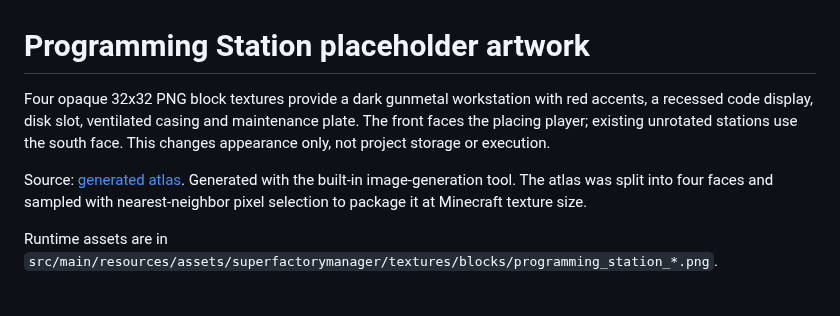
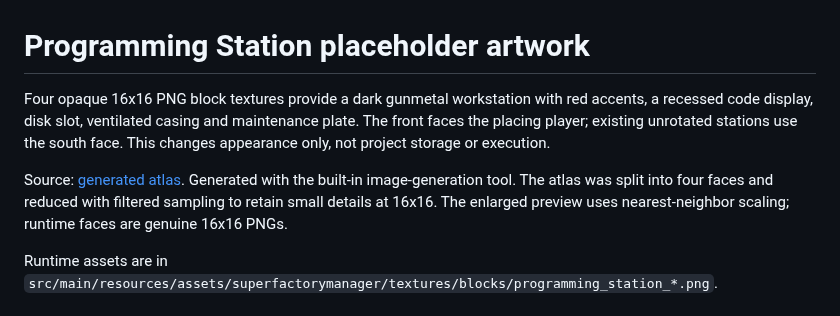
Before and after one commit to gisi1037/SuperFactoryManager, a Markdown page: docs/art/PROGRAMMING_STATION.md, the part around one of its changes. Drawn GitHub-style.

Commit message:
Use 16x16 Programming Station block textures

```diff
--- a/docs/art/PROGRAMMING_STATION.md
+++ b/docs/art/PROGRAMMING_STATION.md
@@ -1,13 +1,14 @@
 # Programming Station placeholder artwork
 
-Four opaque 32x32 PNG block textures provide a dark gunmetal workstation with red
+Four opaque 16x16 PNG block textures provide a dark gunmetal workstation with red
 accents, a recessed code display, disk slot, ventilated casing and maintenance
 plate. The front faces the placing player; existing unrotated stations use the
 south face. This changes appearance only, not project storage or execution.
 
 Source: [generated atlas](programming-station-atlas.png). Generated with the
-built-in image-generation tool. The atlas was split into four faces and sampled
-with nearest-neighbor pixel selection to package it at Minecraft texture size.
+built-in image-generation tool. The atlas was split into four faces and reduced
+with filtered sampling to retain small details at 16x16. The enlarged preview
+uses nearest-neighbor scaling; runtime faces are genuine 16x16 PNGs.
 
 Runtime assets are in
 `src/main/resources/assets/superfactorymanager/textures/blocks/programming_station_*.png`.
```
Also changed, not shown: other parts of docs/art/PROGRAMMING_STATION.md (+1 -1 lines), docs/art/programming-station-preview.png, 5 other files.
